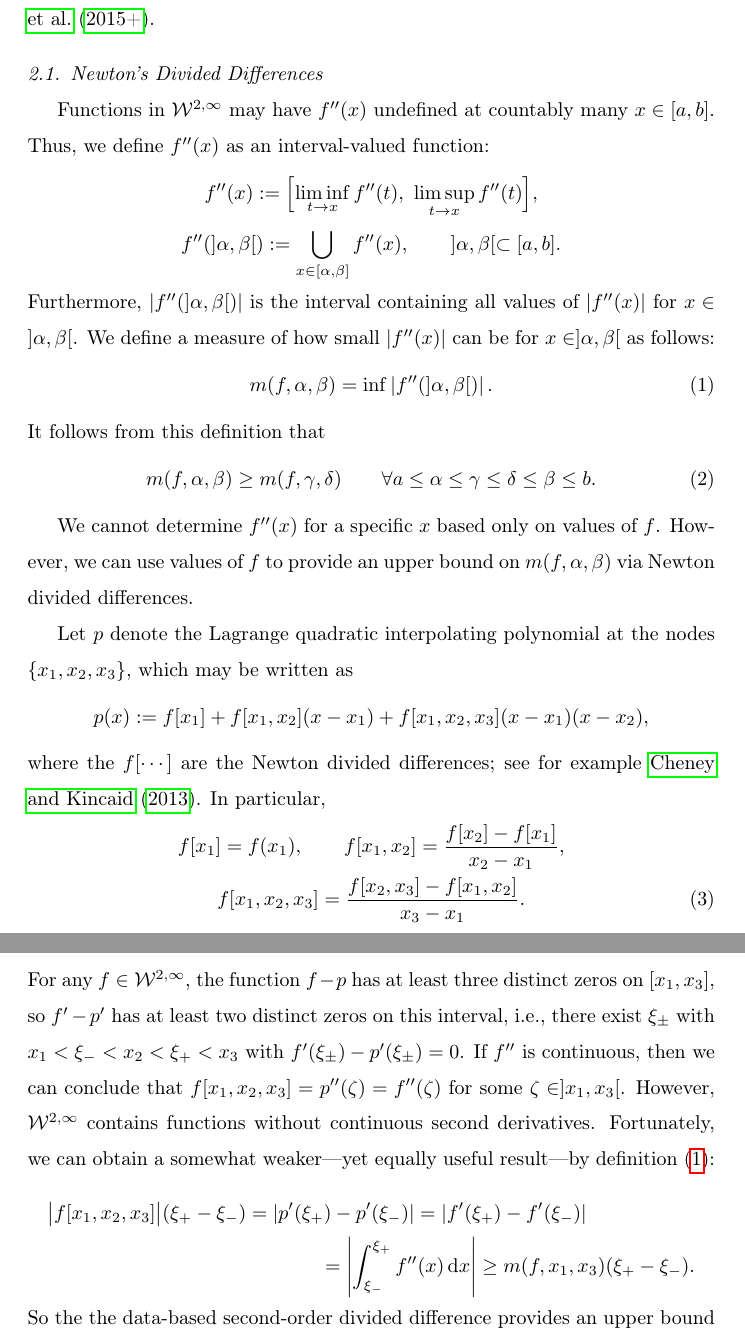
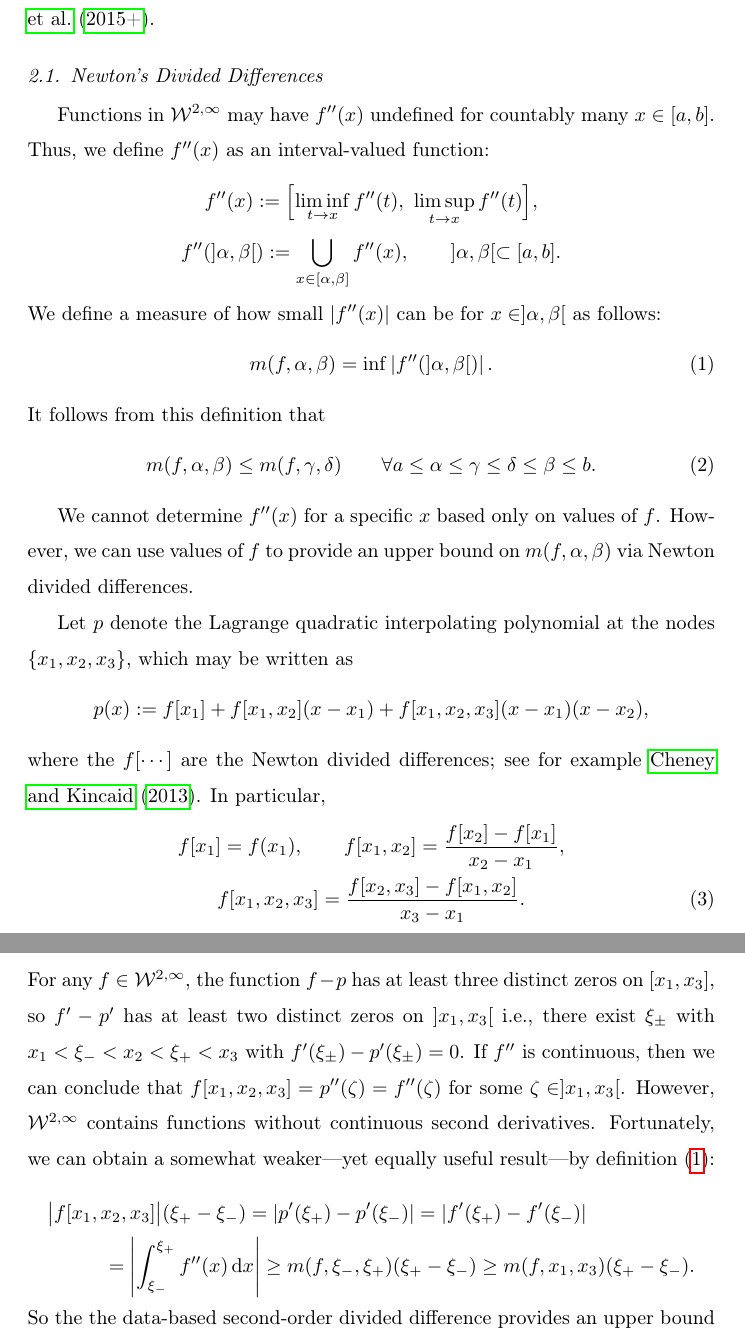
Before and after one commit to xtong5/LocalAdaptiveAppxOpt, a LaTeX paper (TraubMemorialPaper.tex): two parts of pages 3 and 4 of 20, joined at a grey line, cut so that both start at the same text. Compiled offline with pdfLaTeX.

Commit message:
cleaning up notation and English

```diff
--- a/TraubMemorialPaper.tex
+++ b/TraubMemorialPaper.tex
@@ -156,12 +156,12 @@ functions are key to the theoretically justified adpative algorithms in
 \subsection{Newton's Divided Differences} \label{sec:ndd}
 %--------------------------------------------------
 
-Functions in $\cw^{2,\infty}$ may have $f''(x)$ undefined at countably many $x \in [a,b]$.  Thus, we define $f''(x)$ as an interval-valued function:
+Functions in $\cw^{2,\infty}$ may have $f''(x)$ undefined for countably many $x \in [a,b]$.  Thus, we define $f''(x)$ as an interval-valued function:
 \begin{gather*}
 f''(x) := \Bigl[\liminf_{t \to x} f''(t), \ \limsup_{t \to x} f''(t) \Bigr], \\
  f''(]\alpha, \beta[) := \bigcup_ {x \in [\alpha, \beta]} f''(x), \qquad  ]\alpha, \beta[ \subset [a,b].
 \end{gather*}
-Furthermore, $\abs{f''(]\alpha, \beta[)}$ is the interval containing all values of $\abs{f''(x)}$ for $x \in ]\alpha, \beta[$.  We define a
+We define a
 measure of how small $\abs{f''(x)}$ can be for  $x \in ]\alpha, \beta[$ as follows:
 \begin{equation} \label{minfppdef}
 m(f,\alpha, \beta) = \inf \abs{f''(]\alpha, \beta[)}.
@@ -169,7 +169,7 @@ m(f,\alpha, \beta) = \inf \abs{f''(]\alpha, \beta[)}.
 It follows from this definition
 that
 \begin{equation} \label{mdec}
-m(f,\alpha,\beta) \ge m(f,\gamma,\delta) \qquad \forall a \le \alpha \le \gamma \le \delta \le \beta \le b.
+m(f,\alpha,\beta) \le m(f,\gamma,\delta) \qquad \forall a \le \alpha \le \gamma \le \delta \le \beta \le b.
 \end{equation}
 
 We cannot determine $f''(x)$ for a specific $x$ based only on values of $f$. However,
@@ -188,7 +188,7 @@ f[x_1, x_2,x_3] = \frac{f[x_2,x_3] - f[x_1,x_2]}{x_3-x_1}. \label{divdiff}
 \end{gather}
 For any $f \in
 \cw^{2,\infty}$, the function $f - p$ has at least three distinct zeros on
-$[x_1, x_3]$, so $f' - p'$ has at least two distinct zeros on this interval,
+$[x_1, x_3]$, so $f' - p'$ has at least two distinct zeros on $]x_1, x_3[$
 i.e., there exist $\xi_\pm$ with $x_1 < \xi_- < x_2 < \xi_+ < x_3$ with
 $f'(\xi_\pm) - p'(\xi_{\pm}) = 0$. If $f''$ is continuous, then we can conclude
 that $ f[x_1, x_2, x_3]= p''(\zeta) =f''(\zeta) $ for some $\zeta \in ]x_1,
@@ -196,7 +196,7 @@ x_3[$. However, $\cw^{2,\infty}$ contains functions without continuous
 second derivatives. Fortunately, we can obtain a somewhat weaker---yet equally useful result---by  definition  \eqref{minfppdef}:
 \begin{multline*}
 \bigabs{f[x_1, x_2, x_3]}(\xi_+  - \xi_-) = \abs{p'(\xi_+) - p'(\xi_-)} =  \abs{f'(\xi_+) - f'(\xi_-)} \\
-= \abs{\int_{\xi_-}^{\xi_+} f''(x) \, \dif x} \ge m(f,x_1, x_3) (\xi_+  - \xi_-).
+= \abs{\int_{\xi_-}^{\xi_+} f''(x) \, \dif x} \ge m(f,\xi_-, \xi_+) (\xi_+  - \xi_-)  \ge m(f,x_1, x_3) (\xi_+  - \xi_-) .
 \end{multline*}
 So the the data-based second-order divided difference provides an upper
 bound on how small $\abs{f''}$ can be in the interval $]x_1, x_3[$:
```
